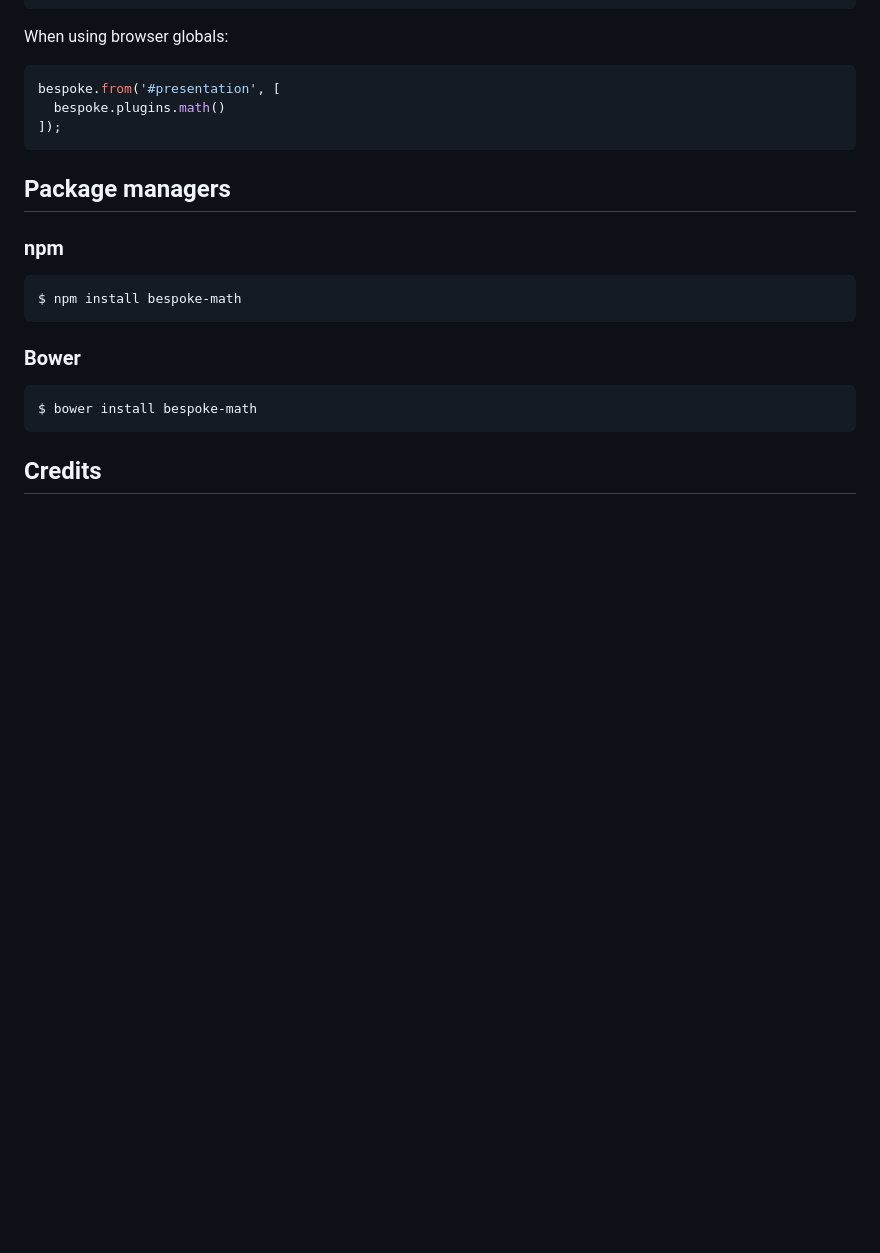
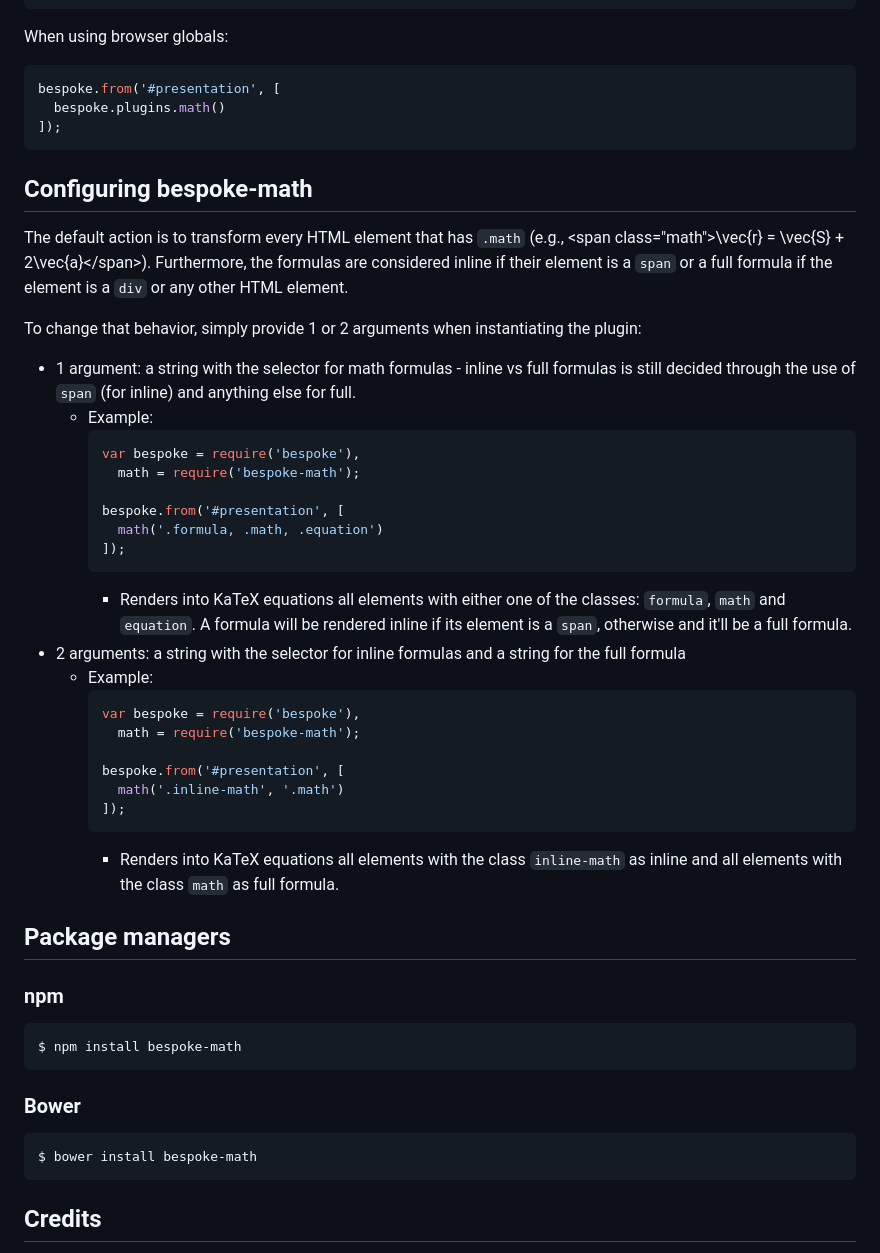
Before and after one commit to fegemo/bespoke-math, a Markdown page: README.md, the part around one of its changes. GitHub-like rendering; blank space fills up the shorter version.

````diff
--- a/README.md
+++ b/README.md
@@ -43,6 +59,39 @@ bespoke.from('#presentation', [
 ]);
 ```
 
+## Configuring bespoke-math
+
+The default action is to transform every HTML element that has `.math` (e.g., &lt;span class="math"&gt;\vec{r} = \vec{S} + 2\vec{a}&lt;/span&gt;).
+Furthermore, the formulas are considered inline if their element is a `span` or a full formula if the element is a `div` or any other HTML element.
+
+To change that behavior, simply provide 1 or 2 arguments when instantiating the plugin:
+- 1 argument: a string with the selector for math formulas - inline vs full formulas is still decided through the
+  use of `span` (for inline) and anything else for full.
+  - Example:
+    ```js
+    var bespoke = require('bespoke'),
+      math = require('bespoke-math');
+
+    bespoke.from('#presentation', [
+      math('.formula, .math, .equation')
+    ]);
+    ```
+    - Renders into KaTeX equations all elements with either one of the classes: `formula`, `math` and `equation`.
+      A formula will be rendered inline if its element is a `span`, otherwise and it'll be a full formula.
+- 2 arguments:  a string with the selector for inline formulas and a string for the full formula
+  - Example:
+    ```js
+    var bespoke = require('bespoke'),
+      math = require('bespoke-math');
+
+    bespoke.from('#presentation', [
+      math('.inline-math', '.math')
+    ]);
+    ```
+    - Renders into KaTeX equations all elements with the class `inline-math` as inline and all elements with the
+      class `math` as full formula.
+
+
 ## Package managers
 
 ### npm
````
Also changed, not shown: other parts of README.md (+20 -4 lines), images/display.png (added), images/inline.png (added), 11 other files.
